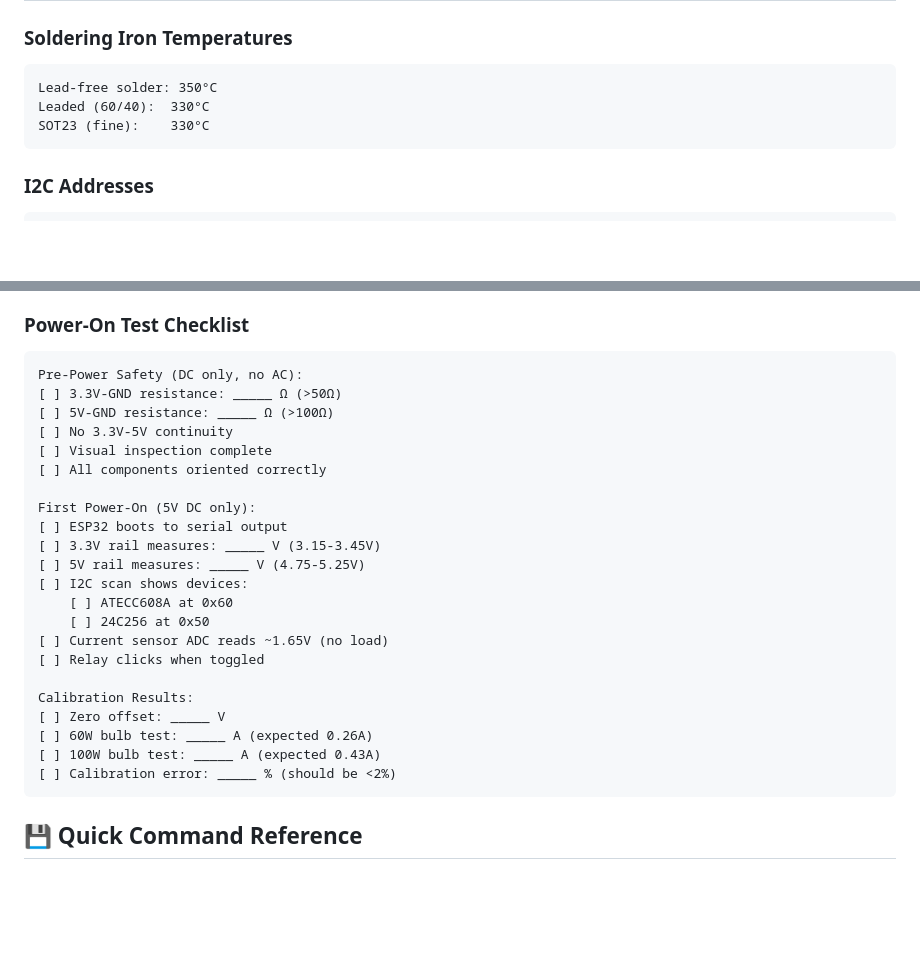
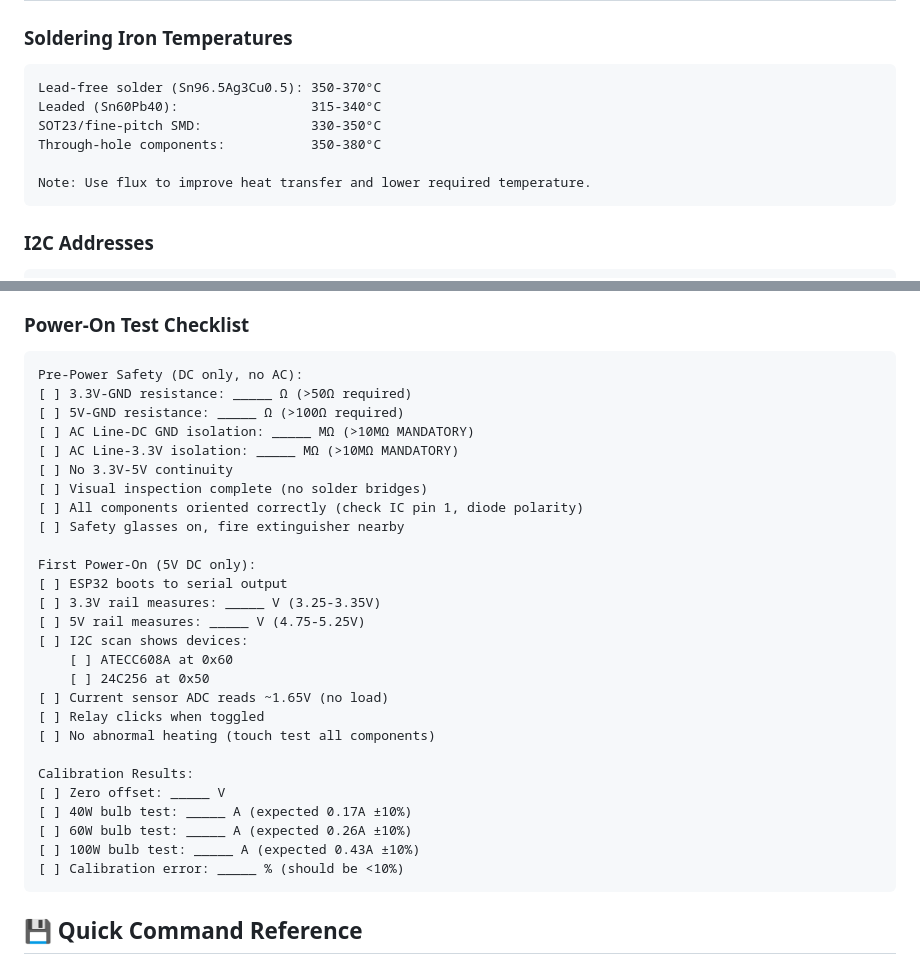
Before and after one commit to imperfectperson-max/smartplugai, a Markdown page: docs/WEEK1_QUICK_REFERENCE.md, 2 parts joined by grey strips. Rendered like a GitHub page; blank space fills up the shorter version.

````diff
--- a/docs/WEEK1_QUICK_REFERENCE.md
+++ b/docs/WEEK1_QUICK_REFERENCE.md
@@ -76,9 +76,12 @@ TPS3823 /RST → ESP32 EN (reset on tamper)
 
 ### Soldering Iron Temperatures
 ```
-Lead-free solder: 350°C
-Leaded (60/40):  330°C
-SOT23 (fine):    330°C
+Lead-free solder (Sn96.5Ag3Cu0.5): 350-370°C
+Leaded (Sn60Pb40):                 315-340°C
+SOT23/fine-pitch SMD:              330-350°C
+Through-hole components:           350-380°C
+
+Note: Use flux to improve heat transfer and lower required temperature.
 ```
 
 ### I2C Addresses
@@ -224,27 +227,32 @@ Notes: _________________________________
 ### Power-On Test Checklist
 ```
 Pre-Power Safety (DC only, no AC):
-[ ] 3.3V-GND resistance: _____ Ω (>50Ω)
-[ ] 5V-GND resistance: _____ Ω (>100Ω)
+[ ] 3.3V-GND resistance: _____ Ω (>50Ω required)
+[ ] 5V-GND resistance: _____ Ω (>100Ω required)
+[ ] AC Line-DC GND isolation: _____ MΩ (>10MΩ MANDATORY)
+[ ] AC Line-3.3V isolation: _____ MΩ (>10MΩ MANDATORY)
 [ ] No 3.3V-5V continuity
-[ ] Visual inspection complete
-[ ] All components oriented correctly
+[ ] Visual inspection complete (no solder bridges)
+[ ] All components oriented correctly (check IC pin 1, diode polarity)
+[ ] Safety glasses on, fire extinguisher nearby
 
 First Power-On (5V DC only):
 [ ] ESP32 boots to serial output
-[ ] 3.3V rail measures: _____ V (3.15-3.45V)
+[ ] 3.3V rail measures: _____ V (3.25-3.35V)
 [ ] 5V rail measures: _____ V (4.75-5.25V)
 [ ] I2C scan shows devices:
     [ ] ATECC608A at 0x60
     [ ] 24C256 at 0x50
 [ ] Current sensor ADC reads ~1.65V (no load)
 [ ] Relay clicks when toggled
+[ ] No abnormal heating (touch test all components)
 
 Calibration Results:
 [ ] Zero offset: _____ V
-[ ] 60W bulb test: _____ A (expected 0.26A)
-[ ] 100W bulb test: _____ A (expected 0.43A)
-[ ] Calibration error: _____ % (should be <2%)
+[ ] 40W bulb test: _____ A (expected 0.17A ±10%)
+[ ] 60W bulb test: _____ A (expected 0.26A ±10%)
+[ ] 100W bulb test: _____ A (expected 0.43A ±10%)
+[ ] Calibration error: _____ % (should be <10%)
 ```
 
 ## 💾 Quick Command Reference
````
Also changed, not shown: CONTRIBUTING.md (+51 -0 lines), README.md (+12 -1 lines).
